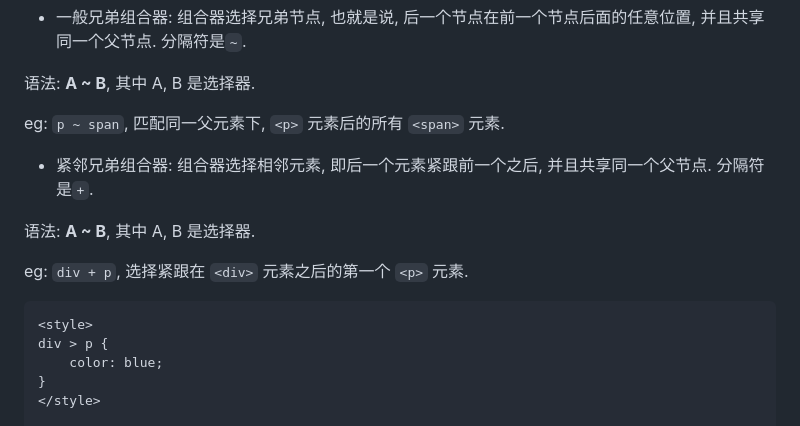
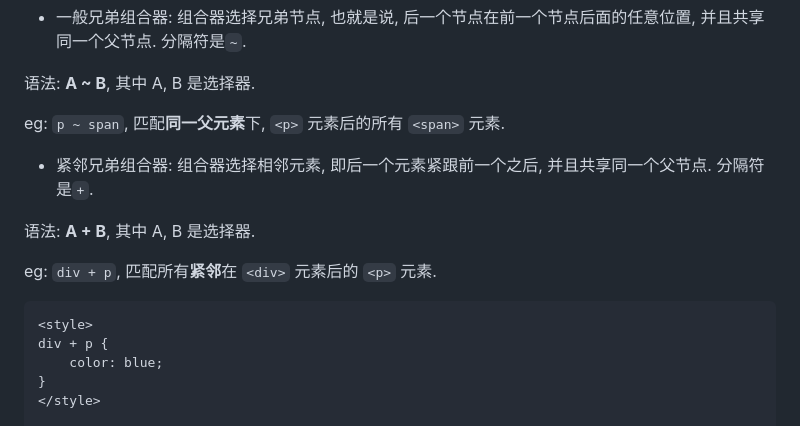
Before and after one commit to tiechui1994/note, a Markdown page: develop/css.md, the part around the change printed below. Rendered like a GitHub page.

````diff
--- a/develop/css.md
+++ b/develop/css.md
@@ -100,17 +76,17 @@ div > p {
 
 语法: **A ~ B**, 其中 A, B 是选择器.
 
-eg: `p ~ span`, 匹配同一父元素下, `<p>` 元素后的所有 `<span>` 元素.
+eg: `p ~ span`, 匹配**同一父元素**下, `<p>` 元素后的所有 `<span>` 元素.
 
 - 紧邻兄弟组合器: 组合器选择相邻元素, 即后一个元素紧跟前一个之后, 并且共享同一个父节点. 分隔符是`+`.
 
-语法: **A ~ B**, 其中 A, B 是选择器.
+语法: **A + B**, 其中 A, B 是选择器.
 
-eg: `div + p`, 选择紧跟在 `<div>` 元素之后的第一个 `<p>` 元素.
+eg: `div + p`, 匹配所有**紧邻**在 `<div>` 元素后的 `<p>` 元素.
 
 ```
 <style>
-div > p {
+div + p {
     color: blue;
 }
 </style>
````
Also changed, not shown: other parts of develop/css.md (+106 -29 lines), images/develop_css_polygon.png (added).
